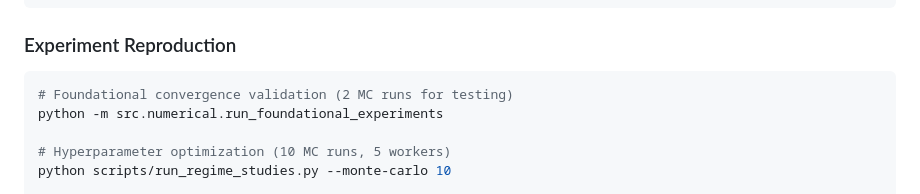
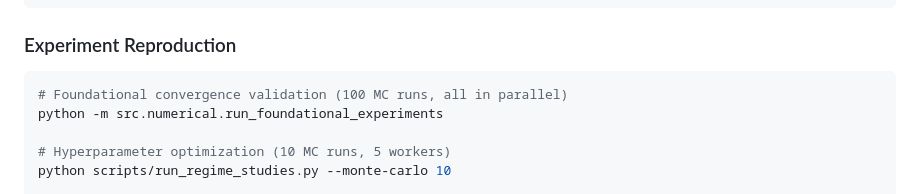
Before and after one commit to BDSchenck/Expected-Signature-Convergence, a Markdown page: README.md, the part around the change. Rendered like a GitHub page.

````diff
--- a/README.md
+++ b/README.md
@@ -140,7 +140,7 @@ src/
 
 ### Experiment Reproduction
 ```bash
-# Foundational convergence validation (2 MC runs for testing)
+# Foundational convergence validation (100 MC runs, all in parallel)
 python -m src.numerical.run_foundational_experiments
 
 # Hyperparameter optimization (10 MC runs, 5 workers)
````
